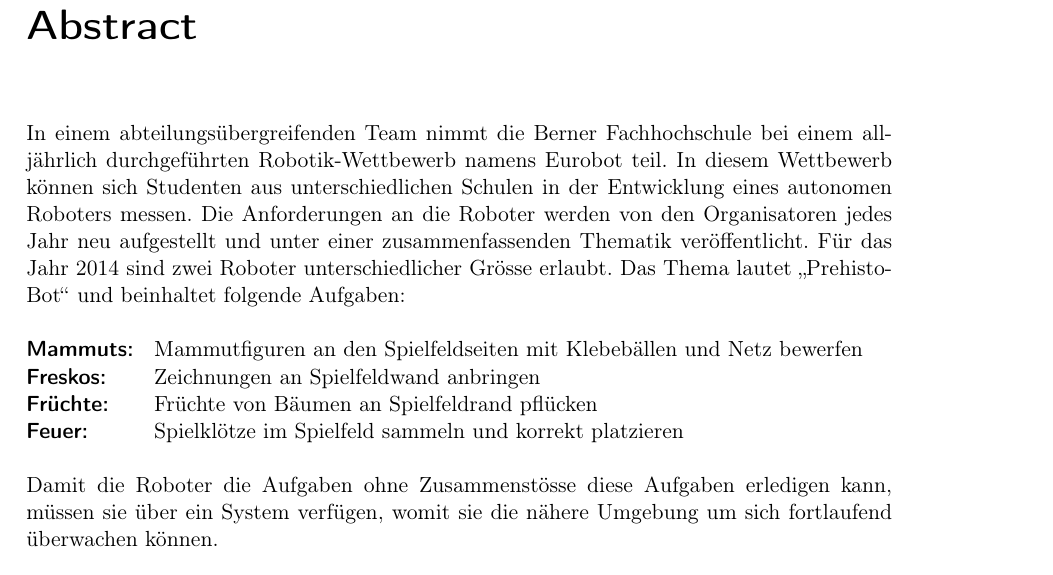
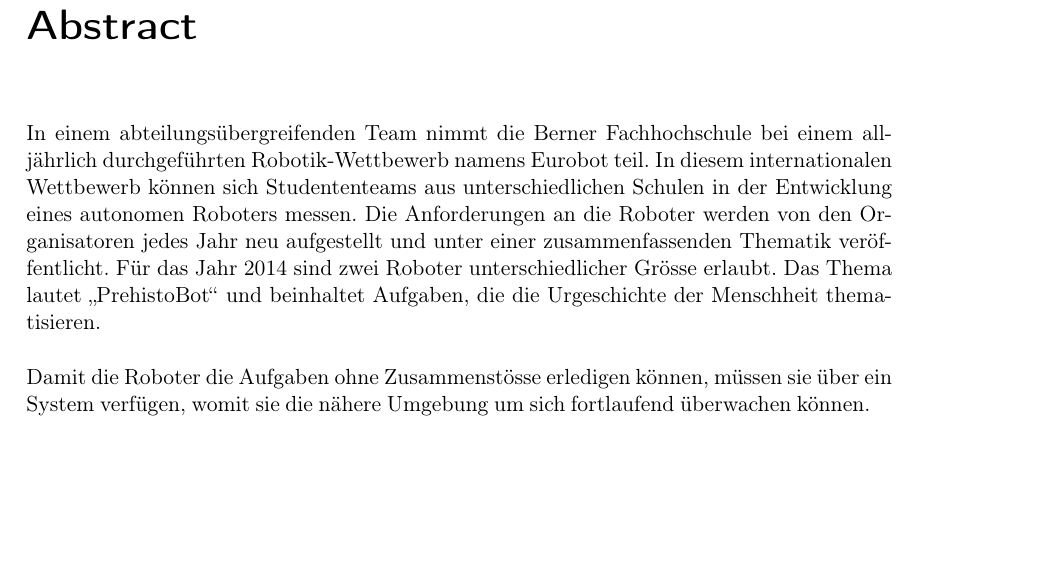
Before and after one commit to Ben-Kaniobi/EB_NT_DK, a LaTeX document (report.tex, which reads abstract/abstract.tex): part of page 2 of 56, cut so that both start at the same text, the shorter picture padded with empty space. Compiled offline with pdfLaTeX; the source files are stored in an older character set and shown here as Unicode; an older LaTeX class or package is replaced by its successor.

Commit message:
Changed abstract

```diff
--- a/abstract/abstract.tex
+++ b/abstract/abstract.tex
@@ -5,16 +5,8 @@
 
 %%%%%%%%%%%%%%%%%%%%%%%%%%%%%%%%%%%%%%%%%%%%%%%%%%%%%%%%%%%%%%%%%%%%%%%%%%%%%%%
 \chapter*{Abstract}
-In einem abteilungsübergreifenden Team nimmt die Berner Fachhochschule bei einem alljährlich durchgeführten Robotik-Wettbewerb namens Eurobot teil. In diesem Wettbewerb können sich Studenten aus unterschiedlichen Schulen in der Entwicklung eines autonomen Roboters messen. Die Anforderungen an die Roboter werden von den Organisatoren jedes Jahr neu aufgestellt und unter einer zusammenfassenden Thematik veröffentlicht. Für das Jahr 2014 sind zwei Roboter unterschiedlicher Grösse erlaubt. Das Thema lautet "`PrehistoBot"' und beinhaltet folgende Aufgaben:
-%
-\begin{description}[leftmargin=!,labelwidth=\widthof{\bfseries Mammuts:},noitemsep]
-	\item[Mammuts:] Mammutfiguren an den Spielfeldseiten mit Klebebällen und Netz bewerfen
-	\item[Freskos:] Zeichnungen an Spielfeldwand anbringen
-	\item[Früchte:] Früchte von Bäumen an Spielfeldrand pflücken
-	\item[Feuer:] Spielklötze im Spielfeld sammeln und korrekt platzieren
-\end{description}
-%
-Damit die Roboter die Aufgaben ohne Zusammenstösse diese Aufgaben erledigen kann, müssen sie über ein System verfügen, womit sie die nähere Umgebung um sich fortlaufend überwachen können.
+In einem abteilungsübergreifenden Team nimmt die Berner Fachhochschule bei einem alljährlich durchgeführten Robotik-Wettbewerb namens Eurobot teil. In diesem internationalen Wettbewerb können sich Studententeams aus unterschiedlichen Schulen in der Entwicklung eines autonomen Roboters messen. Die Anforderungen an die Roboter werden von den Organisatoren jedes Jahr neu aufgestellt und unter einer zusammenfassenden Thematik veröffentlicht. Für das Jahr 2014 sind zwei Roboter unterschiedlicher Grösse erlaubt. Das Thema lautet "`PrehistoBot"' und beinhaltet Aufgaben, die die Urgeschichte der Menschheit thematisieren.
+\par Damit die Roboter die Aufgaben ohne Zusammenstösse erledigen können, müssen sie über ein System verfügen, womit sie die nähere Umgebung um sich fortlaufend überwachen können.
 \par Daher stellte ich mir die Aufgabe, ein solches System zu entwickeln und teilte es in folgende Teilaufgaben: Recherche nach geeigneten Sensoren, Evaluation ausgewählter Sensoren, Entscheidung und Realisation.
 \par Ich kam zum Schluss, dass die Verwendung von zwei Sensortypen, basierend auf Infrarot sowie Ultraschall, die Zuverlässigkeit des Systems am Besten gewährleistet. Das Ergebnis der Arbeit ist die Hard- und Software für die Naherkennung.
 \todo{Evtl. offene Fragen}  % Z.B.: Noch offen ist die Art Informationsübergabe an das Kernteam, da für beide Roboter eine unterschiedliche...
```
